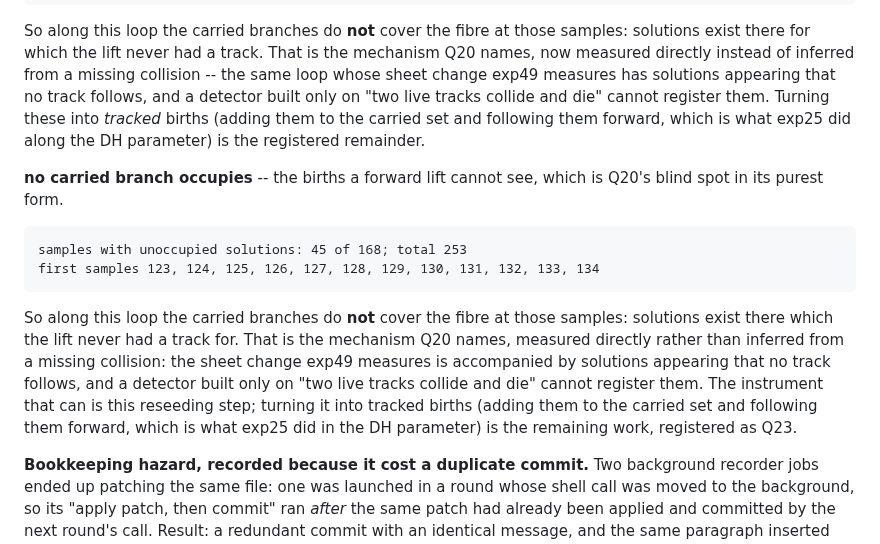
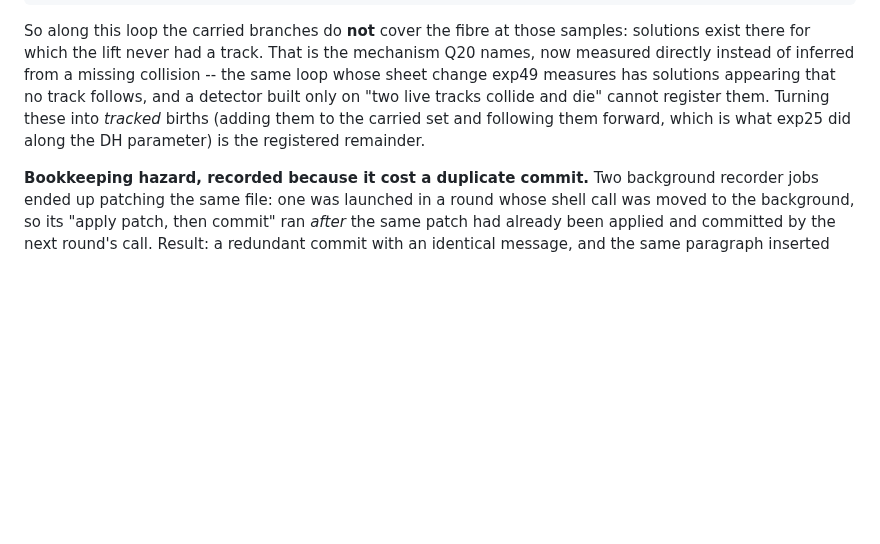
Before and after one commit to yangliangzhu/py_robot_library, a Markdown page: study/NOTES.md, the part around the change. GitHub-like rendering; blank space fills up the shorter version.

Commit message:
study: remove the orphaned half of the duplicated birth-census note (the heading was cut last commit, its body was not)

```diff
--- a/study/NOTES.md
+++ b/study/NOTES.md
@@ -1275,21 +1275,6 @@ die" cannot register them.  Turning these into *tracked* births (adding them to
 following them forward, which is what exp25 did along the DH parameter) is the registered remainder.
 
 
-**no carried branch occupies** -- the births a forward lift cannot see, which is Q20's blind spot in
-its purest form.
-
-    samples with unoccupied solutions: 45 of 168; total 253
-    first samples 123, 124, 125, 126, 127, 128, 129, 130, 131, 132, 133, 134
-
-So along this loop the carried branches do **not** cover the fibre at those samples: solutions exist
-there which the lift never had a track for.  That is the mechanism Q20 names, measured directly
-rather than inferred from a missing collision: the sheet change exp49 measures is accompanied by
-solutions appearing that no track follows, and a detector built only on "two live tracks collide and
-die" cannot register them.  The instrument that can is this reseeding step; turning it into tracked
-births (adding them to the carried set and following them forward, which is what exp25 did in the DH
-parameter) is the remaining work, registered as Q23.
-
-
 **Bookkeeping hazard, recorded because it cost a duplicate commit.**  Two background recorder jobs
 ended up patching the same file: one was launched in a round whose shell call was moved to the
 background, so its "apply patch, then commit" ran *after* the same patch had already been applied
```
